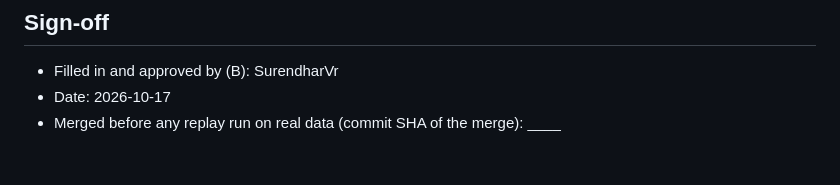
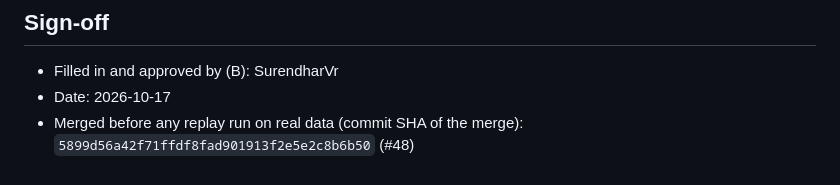
Before and after one commit to SurendharVr/seo-repair, a Markdown page: bench/PREREGISTRATION.md, the part around the change. Drawn GitHub-style.

Commit message:
docs: record the pre-registration merge SHA

```diff
--- a/bench/PREREGISTRATION.md
+++ b/bench/PREREGISTRATION.md
@@ -127,4 +127,5 @@ Applied to the full run's results as written, with the outcome at the top of the
 
 - Filled in and approved by (B): SurendharVr
 - Date: 2026-10-17
-- Merged before any replay run on real data (commit SHA of the merge): ____
+- Merged before any replay run on real data (commit SHA of the merge):
+  `5899d56a42f71ffdf8fad901913f2e5e2c8b6b50` (#48)
```
